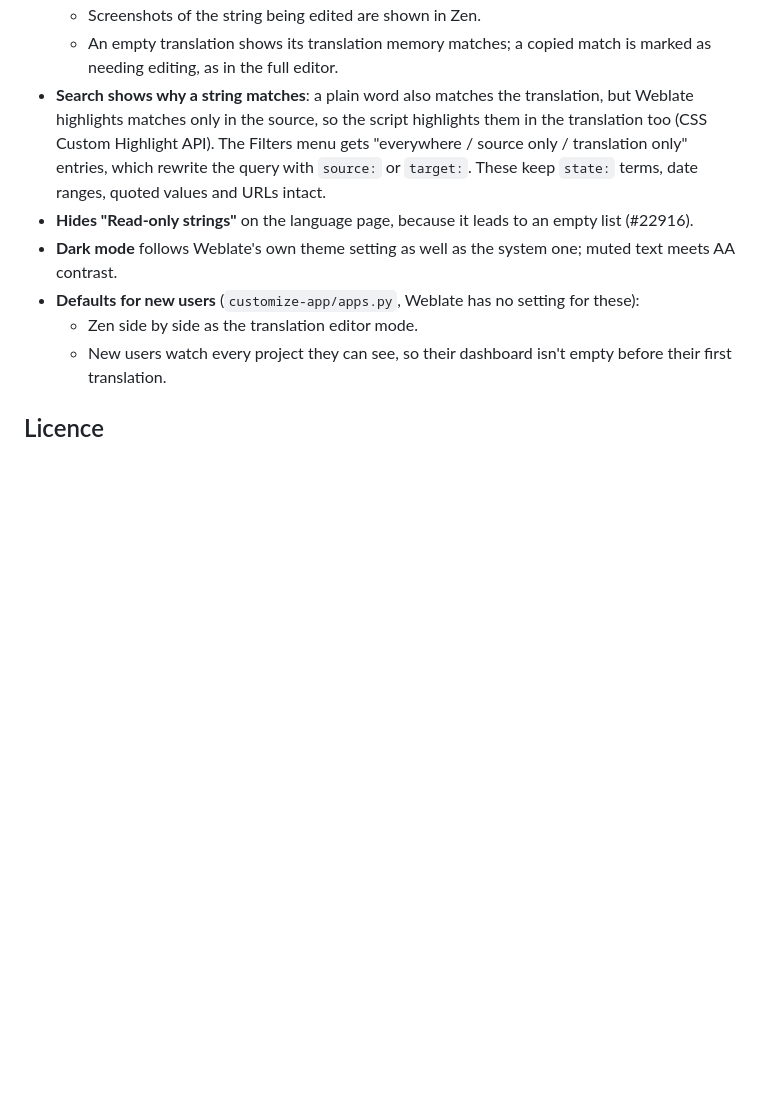
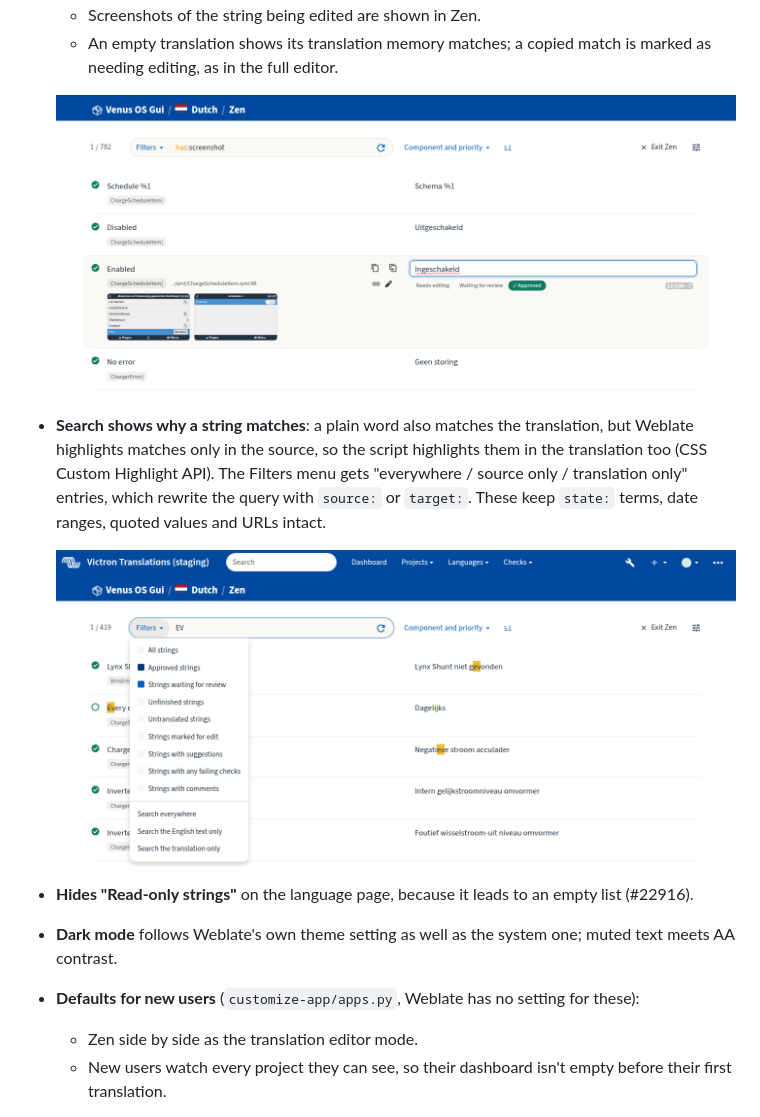
Before and after one commit to dirkjanfaber/weblate-customize, a Markdown page: README.md, the part around the change. Drawn GitHub-style; pictures changed too: screenshots/search.png (added), screenshots/zen.png (added); blank space fills up the shorter version.

Commit message:
README: screenshots of Zen and search
Assisted-by: Claude:claude-opus-5-5

```diff
--- a/README.md
+++ b/README.md
@@ -37,10 +37,16 @@ For translators who come from a simpler tool (POEditor), aiming for a calmer int
   - Screenshots of the string being edited are shown in Zen.
   - An empty translation shows its translation memory matches; a copied match is marked as needing editing, as in
     the full editor.
+
+  ![Zen side by side: a list of strings, the one being edited with its screenshots](screenshots/zen.png)
+
 - **Search shows why a string matches**: a plain word also matches the translation, but Weblate highlights matches
   only in the source, so the script highlights them in the translation too (CSS Custom Highlight API). The Filters
   menu gets "everywhere / source only / translation only" entries, which rewrite the query with `source:` or
   `target:`. These keep `state:` terms, date ranges, quoted values and URLs intact.
+
+  ![A search for "EV" with the matches marked in the translation, and the Filters menu](screenshots/search.png)
+
 - **Hides "Read-only strings"** on the language page, because it leads to an empty list (#22916).
 - **Dark mode** follows Weblate's own theme setting as well as the system one; muted text meets AA contrast.
 - **Defaults for new users** (`customize-app/apps.py`, Weblate has no setting for these):
```
